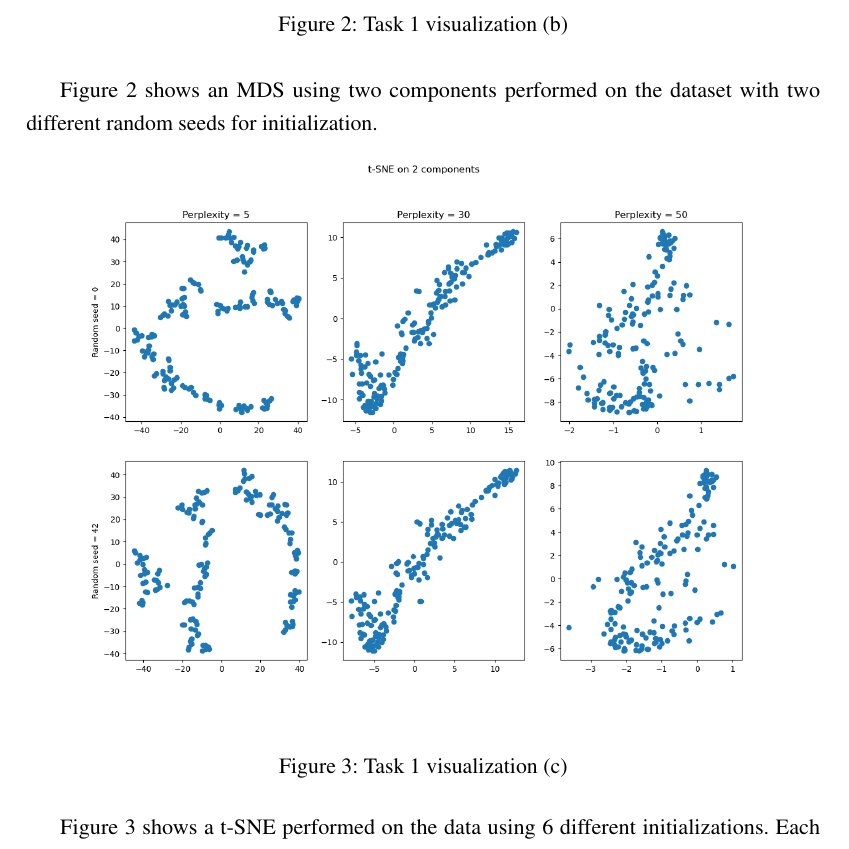
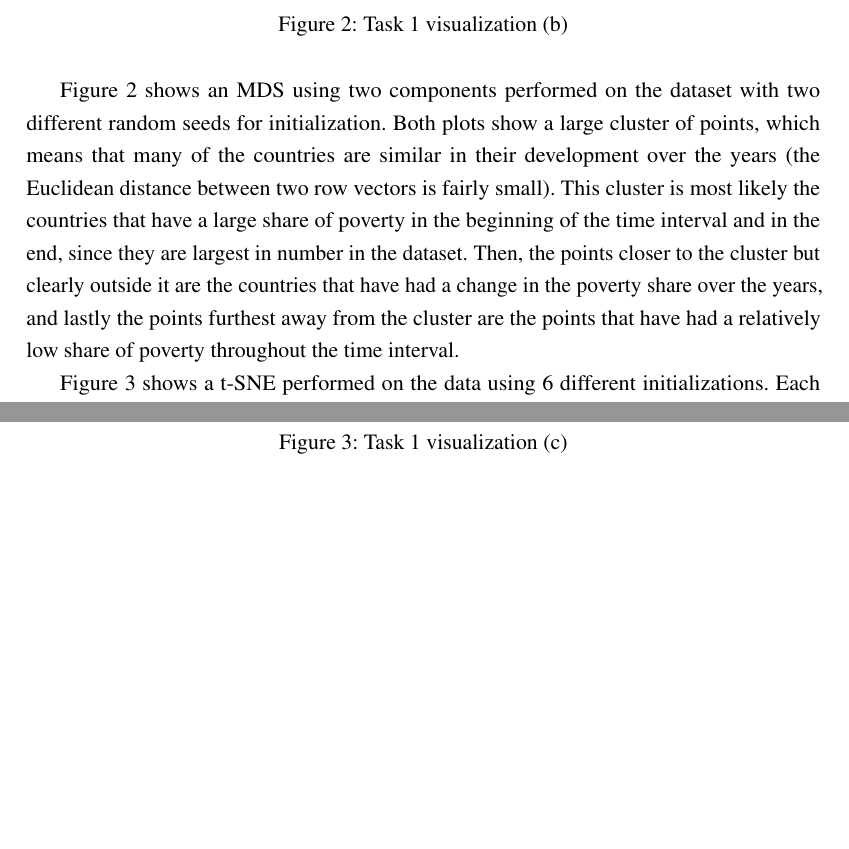
Before and after one commit to AleksiKaa/infoviz, a LaTeX problem sheet (reports/assignment-4/main.tex): part of page 3 of 7 before the commit and two parts of pages 3 and 4 of 8 after it, the two joined at a grey line, cut so that both start at the same text, the shorter picture padded with empty space. Compiled offline with pdfLaTeX.

Commit message:
Updates from Overleaf

```diff
--- a/reports/assignment-4/main.tex
+++ b/reports/assignment-4/main.tex
@@ -76,7 +76,7 @@ Figure \ref{fig:pca} shows a PCA performed on the original data and the standard
 
 \newpage
 
-Figure \ref{fig:mds} shows an MDS using two components performed on the dataset with two different random seeds for initialization.
+Figure \ref{fig:mds} shows an MDS using two components performed on the dataset with two different random seeds for initialization. Both plots show a large cluster of points, which means that many of the countries are similar in their development over the years (the Euclidean distance between two row vectors is fairly small). This cluster is most likely the countries that have a large share of poverty in the beginning of the time interval and in the end, since they are largest in number in the dataset. Then, the points closer to the cluster but clearly outside it are the countries that have had a change in the poverty share over the years, and lastly the points furthest away from the cluster are the points that have had a relatively low share of poverty throughout the time interval.
 
 \begin{figure}[h!]
     \centering
```
Also changed, not shown: reports/assignment-4/main.tex (2 more changed lines).
